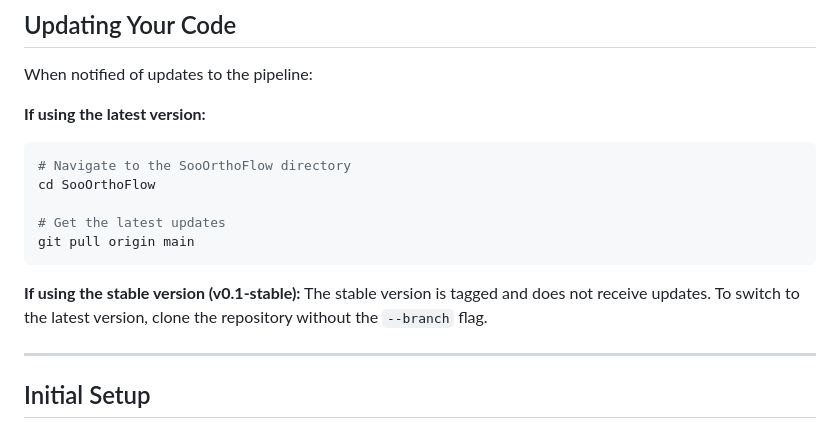
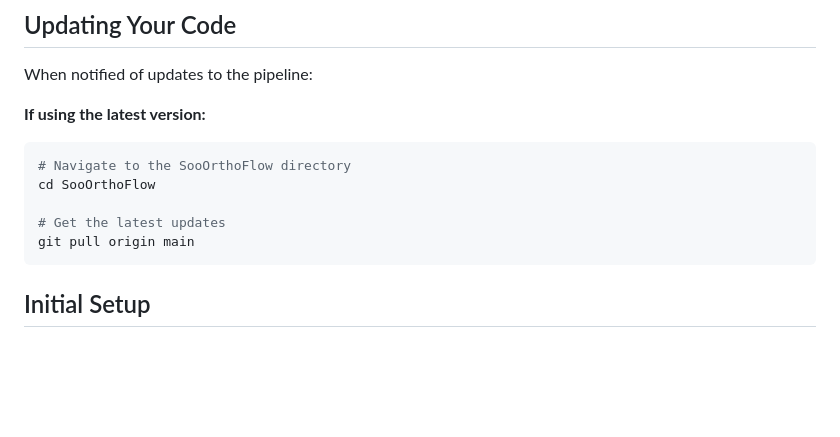
Before and after one commit to ski907/SooOrthoFlow, a Markdown page: README.md, the part around the change. GitHub-like rendering; blank space fills up the shorter version.

````diff
--- a/README.md
+++ b/README.md
@@ -75,11 +75,6 @@ cd SooOrthoFlow
 # Get the latest updates
 git pull origin main
 ```
-
-**If using the stable version (v0.1-stable):**
-The stable version is tagged and does not receive updates. To switch to the latest version, clone the repository without the `--branch` flag.
-
----
 
 ## Initial Setup
 
````
